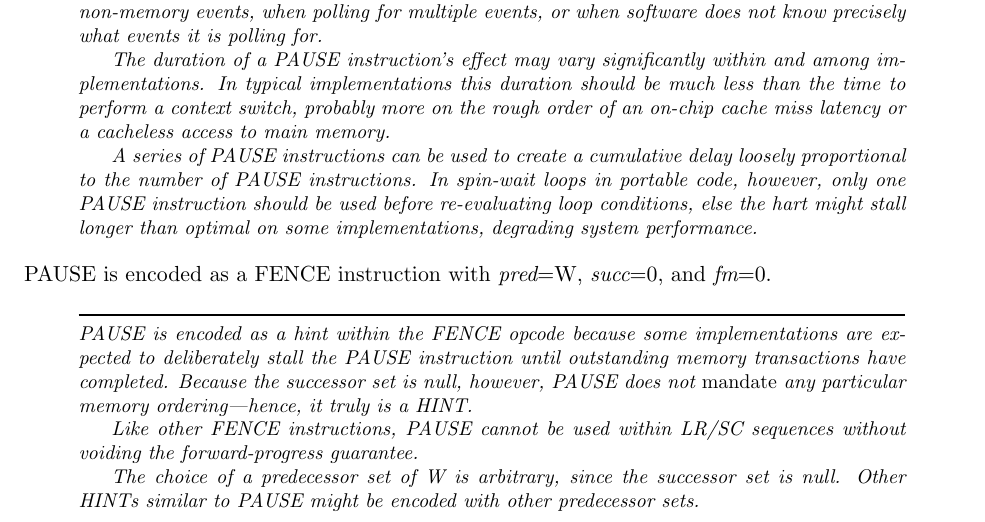
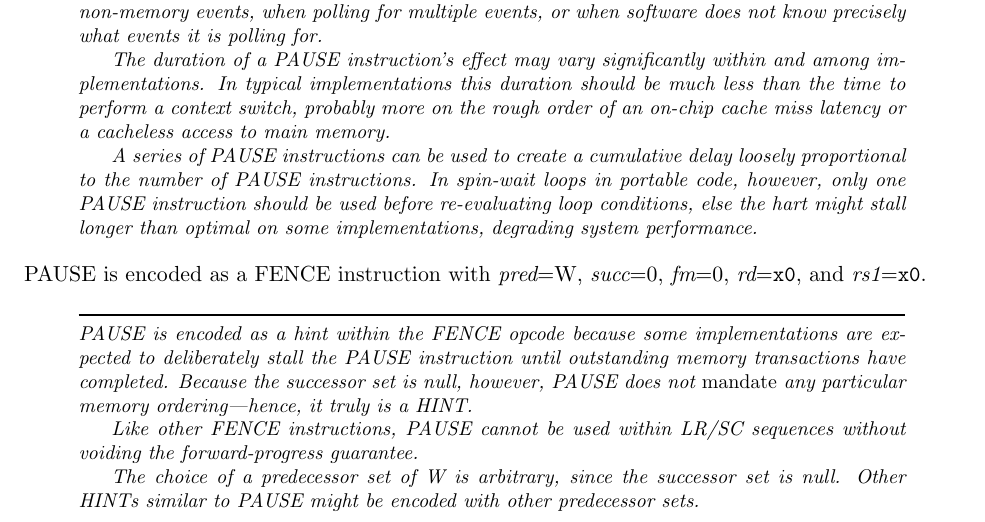
Before and after one commit to riscv/riscv-isa-manual, a LaTeX thesis (src/riscv-spec.tex, which reads src/zihintpause.tex): part of page 51 of 234, cut so that both start at the same text. Compiled offline with pdfLaTeX.

Commit message:
Explicitly state rd=0/rs1=0 constraint on PAUSE

```diff
--- a/src/zihintpause.tex
+++ b/src/zihintpause.tex
@@ -32,7 +32,7 @@ than optimal on some implementations, degrading system performance.
 \end{commentary}
 
 PAUSE is encoded as a FENCE instruction with {\em pred}=W, {\em succ}=0,
-and {\em fm}=0.
+{\em fm}=0, {\em rd}={\tt x0}, and {\em rs1}={\tt x0}.
 
 \begin{commentary}
 PAUSE is encoded as a hint within the FENCE opcode because some
```
